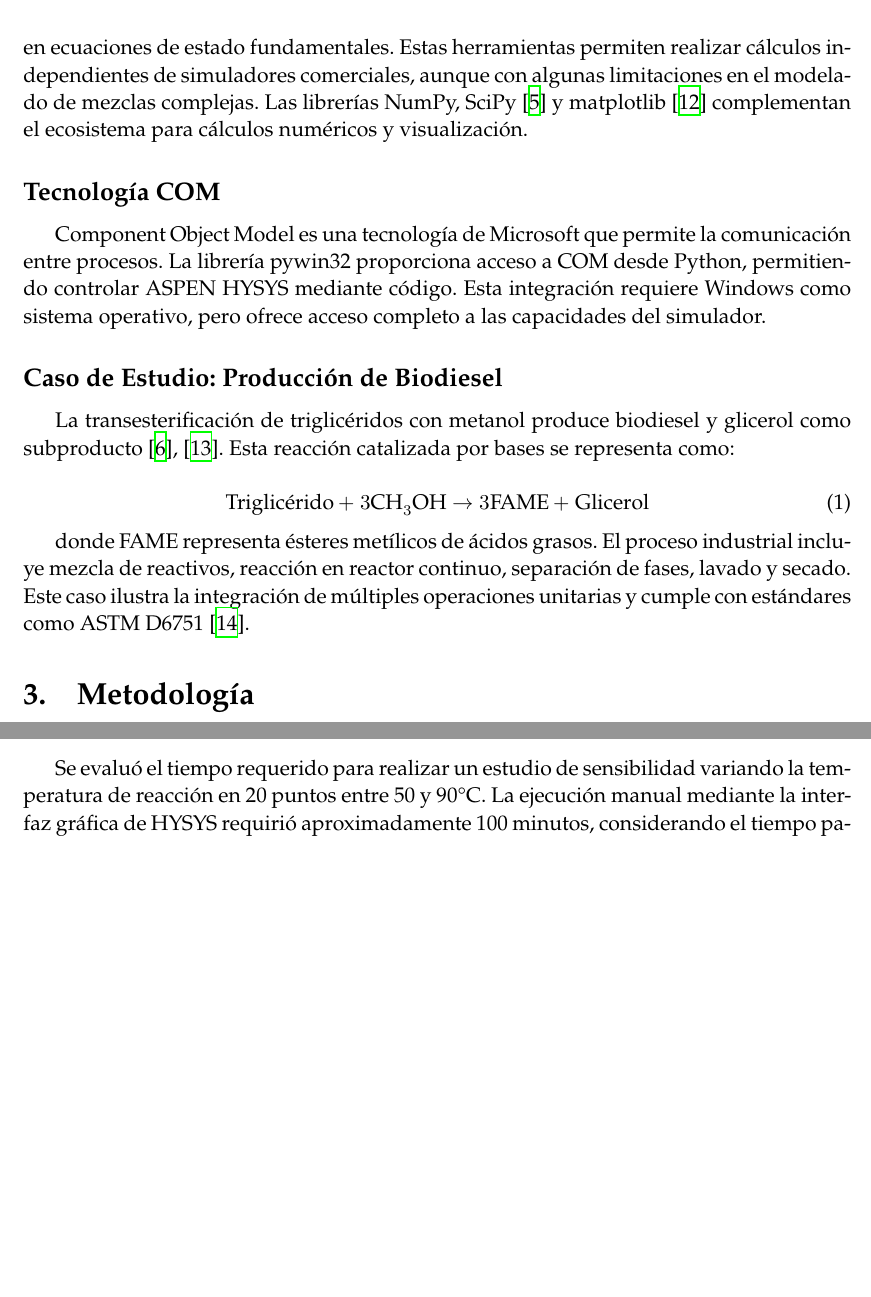
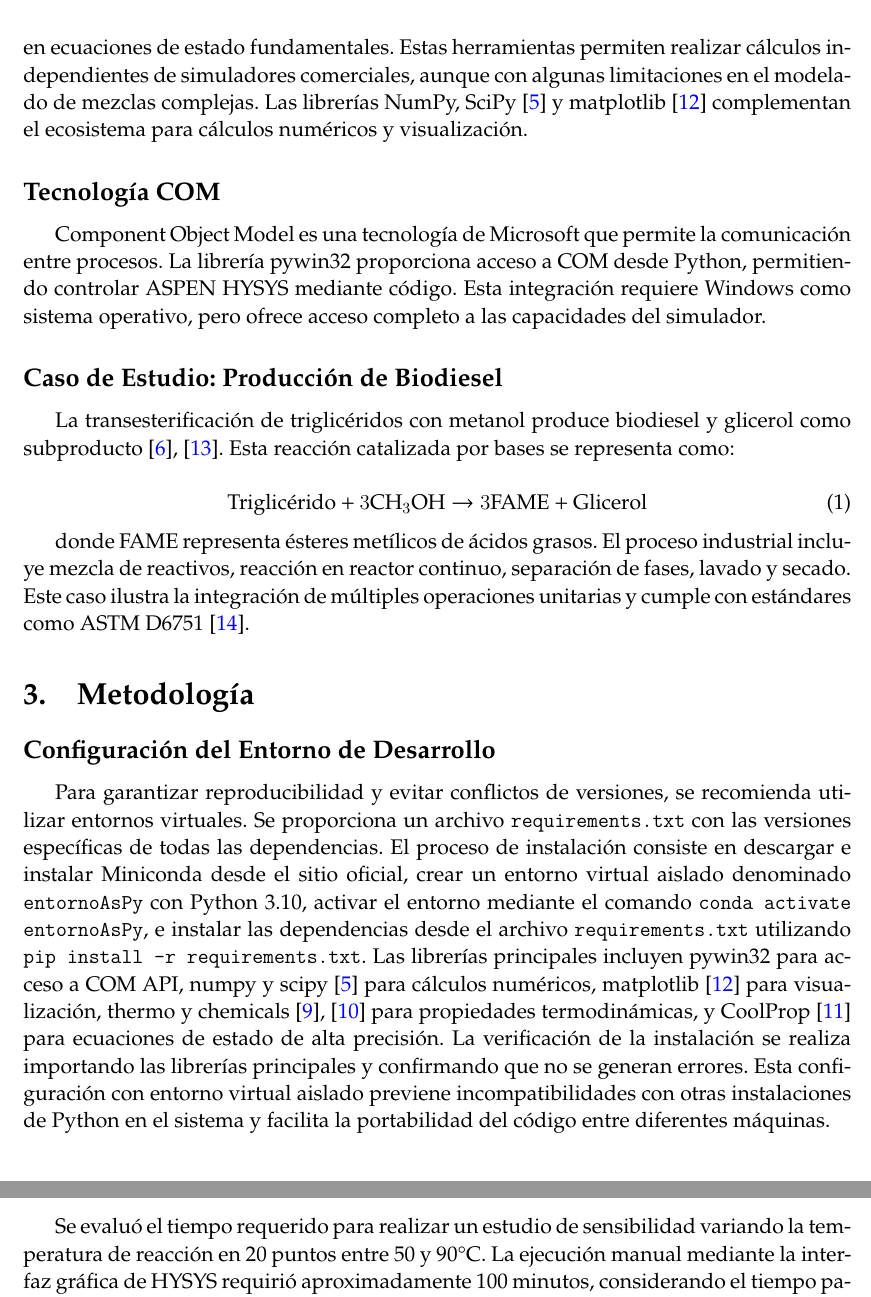
Before and after one commit to JavierSalasGarcia/aspen_python_API, a LaTeX document (plantilla/articulo_aspen_python.tex): two parts of pages 2 and 4 of 8 before the commit and two parts of pages 2 and 5 of 9 after it, joined at a grey line, cut so that both start at the same text, the shorter picture padded with empty space. Compiled offline with XeLaTeX.

Commit message:
Añadido requirements.txt, instrucciones Miniconda y corrección definitiva de conflictos LaTeX
NUEVOS ARCHIVOS:
- requirements.txt: Dependencias Python con versiones específicas e instrucciones detalladas de instalación

ACTUALIZACIONES README:
- Añadidas instrucciones completas para instalación con Miniconda
- Creación del entorno virtual 'entornoAsPy'
- Pasos de verificación de instalación
- Opción alternativa de instalación manual

CORRECCIONES ARTÍCULO LaTeX (articulo_aspen_python.tex):
- Movidos comandos \let INMEDIATAMENTE después de \documentclass (ANTES de todo)
- Añadidos \let para \not=, \not<, \not> (conflictos unicode-math)
- Eliminada carga explícita de fontspec y unicode-math (la clase syx7 los maneja)
- Eliminado booktabs duplicado
- Configuración hyperref: citas en AZUL sin recuadros (colorlinks=true, citecolor=blue)
- Nueva subsección en Metodología: "Configuración del Entorno de Desarrollo"
- Instrucciones de instalación integradas en el artículo

CORRECCIONES PLANTILLA (template.tex):
- Aplicadas mismas correcciones de conflictos de paquetes
- Comentarios explicativos sobre qué paquetes NO cargar
- Configuración hyperref para futuros artículos
- Plantilla lista para compilación sin errores

SOLUCIONES A ERRORES DE COMPILACIÓN:
✓ Error \openbox already defined - Resuelto con \let\openbox\relax al inicio
✓ Error \c@author already defined - Resuelto con \let\c@author\relax al inicio
✓ Error \not=, \not<, \not> already defined - Resuelto con \let para cada uno
✓ Citas con recuadros - Cambiado a números azules sin recuadro

NOTAS TÉCNICAS:
- Los \let deben estar ANTES de cargar CUALQUIER paquete
- La clase syx7 carga internamente amsthm, amssymb, y maneja fuentes
- No cargar explícitamente paquetes que la clase ya maneja

```diff
--- a/plantilla/articulo_aspen_python.tex
+++ b/plantilla/articulo_aspen_python.tex
@@ -1,4 +1,15 @@
 \documentclass{syx7}
+
+% ============================================================================
+% SOLUCIÓN A CONFLICTOS DE PAQUETES
+% ============================================================================
+% IMPORTANTE: Estos comandos deben estar ANTES de cargar cualquier paquete
+% para prevenir conflictos con amsthm y biblatex que la clase syx7 carga internamente
+\let\openbox\relax
+\let\c@author\relax
+\let\not=\relax
+\let\not<\relax
+\let\not>\relax
 
 % ============================================================================
 % PAQUETES NECESARIOS
@@ -12,20 +23,9 @@
 \usepackage{epsfig}
 \usepackage{epstopdf}
 \usepackage[ruled,vlined]{algorithm2e}
-\usepackage{booktabs}
-
-% Solución a conflictos de paquetes cargados por la clase
-\let\openbox\relax
-\let\c@author\relax
 
 % Configuración de idioma
 \usepackage[spanish]{babel}
-
-% Configuración de fuentes (para XeLaTeX)
-\usepackage{fontspec}
-\usepackage{unicode-math}
-\setmainfont{Latin Modern Roman}
-\setmathfont{Latin Modern Math}
 
 % ============================================================================
 % CONFIGURACIÓN DE GEOMETRÍA
@@ -50,6 +50,20 @@
 
 \usepackage{etoolbox}
 \patchcmd{\bibsetup}{\begingroup}{\begingroup\let\clearpage\relax}{}{}
+
+% ============================================================================
+% CONFIGURACIÓN DE HYPERREF (Enlaces y Citas)
+% ============================================================================
+% Configurar hipervínculos: citas en azul sin recuadro, enlaces internos en negro
+\hypersetup{
+	colorlinks=true,        % Activar colores en lugar de recuadros
+	linkcolor=black,        % Color de enlaces internos (secciones, figuras, etc.)
+	citecolor=blue,         % Color de citas bibliográficas en AZUL
+	urlcolor=blue,          % Color de URLs
+	filecolor=blue,         % Color de enlaces a archivos
+	pdfborder={0 0 0},      % Sin borde en los enlaces
+	breaklinks=true         % Permitir saltos de línea en enlaces largos
+}
 
 % ============================================================================
 % CONFIGURACIÓN DE CÓDIGO PYTHON (OPCIONAL)
@@ -132,6 +146,10 @@ donde FAME representa ésteres metílicos de ácidos grasos. El proceso industri
 % METODOLOGÍA
 % ============================================================================
 \section{Metodología}
+
+\subsection{Configuración del Entorno de Desarrollo}
+
+Para garantizar reproducibilidad y evitar conflictos de versiones, se recomienda utilizar entornos virtuales. Se proporciona un archivo \texttt{requirements.txt} con las versiones específicas de todas las dependencias. El proceso de instalación consiste en descargar e instalar Miniconda desde el sitio oficial, crear un entorno virtual aislado denominado \texttt{entornoAsPy} con Python 3.10, activar el entorno mediante el comando \texttt{conda activate entornoAsPy}, e instalar las dependencias desde el archivo \texttt{requirements.txt} utilizando \texttt{pip install -r requirements.txt}. Las librerías principales incluyen pywin32 para acceso a COM API, numpy y scipy \cite{virtanen2020scipy} para cálculos numéricos, matplotlib \cite{hunter2007matplotlib} para visualización, thermo y chemicals \cite{thermo2023,chemicals2023} para propiedades termodinámicas, y CoolProp \cite{bell2016coolprop} para ecuaciones de estado de alta precisión. La verificación de la instalación se realiza importando las librerías principales y confirmando que no se generan errores. Esta configuración con entorno virtual aislado previene incompatibilidades con otras instalaciones de Python en el sistema y facilita la portabilidad del código entre diferentes máquinas.
 
 \subsection{Estructura del Repositorio}
 
```
Also changed, not shown: plantilla/template.tex (+28 -7 lines), requirements.txt (added, +116 -0 lines), README.md.
